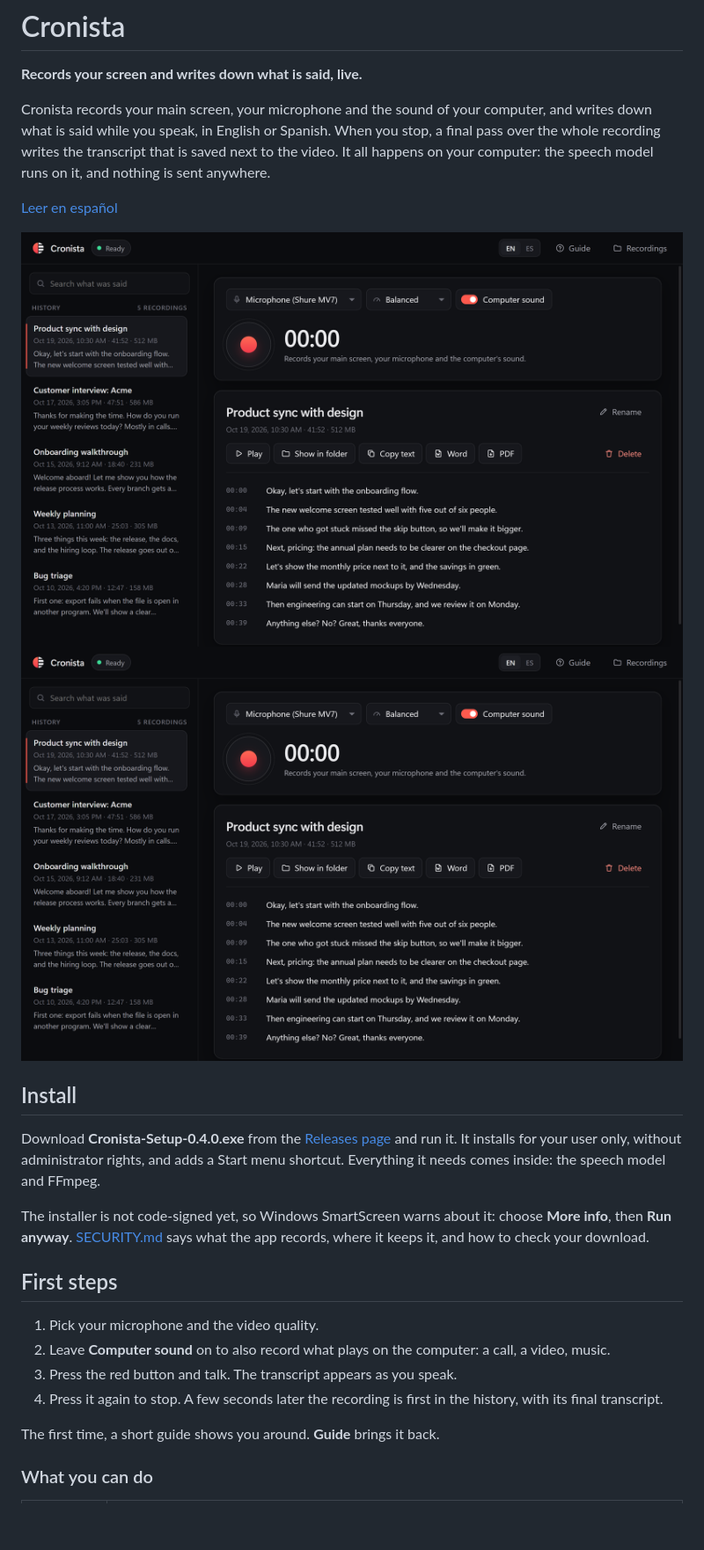
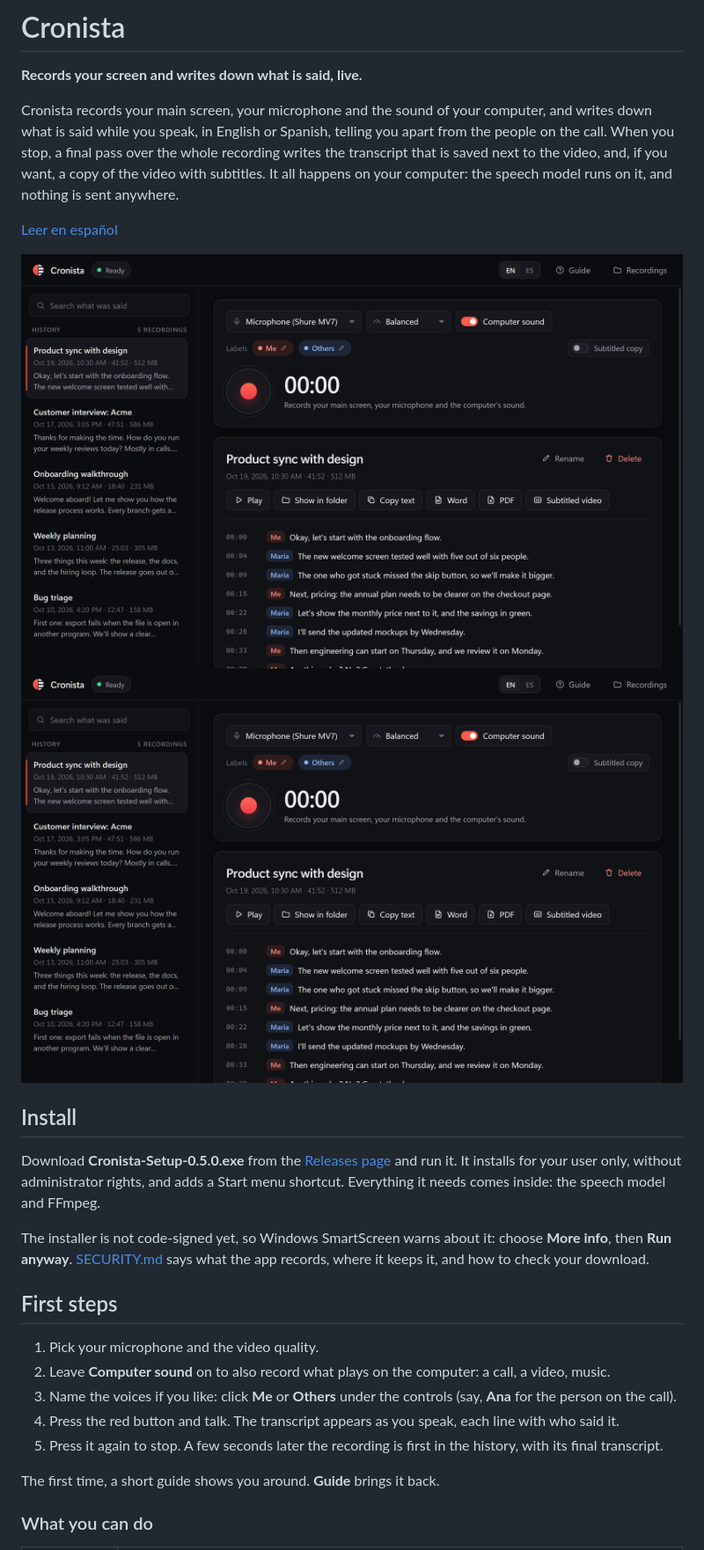
Before and after one commit to ignaciochiappero/cronista, a Markdown page: README.md, the part around one of its changes. Shown at 88% size. GitHub-like rendering; pictures changed too: docs/screenshot.png; blank space fills up the shorter version.

```diff
--- a/README.md
+++ b/README.md
@@ -4,7 +4,7 @@
 
 **Records your screen and writes down what is said, live.**
 
-Cronista records your main screen, your microphone and the sound of your computer, and writes down what is said while you speak, in English or Spanish. When you stop, a final pass over the whole recording writes the transcript that is saved next to the video. It all happens on your computer: the speech model runs on it, and nothing is sent anywhere.
+Cronista records your main screen, your microphone and the sound of your computer, and writes down what is said while you speak, in English or Spanish, telling you apart from the people on the call. When you stop, a final pass over the whole recording writes the transcript that is saved next to the video, and, if you want, a copy of the video with subtitles. It all happens on your computer: the speech model runs on it, and nothing is sent anywhere.
 
 [Leer en español](README.es.md)
 
@@ -17,7 +17,7 @@ Cronista records your main screen, your microphone and the sound of your compute
 
 ## Install
 
-Download **Cronista-Setup-0.4.0.exe** from the [Releases page](https://github.com/ignaciochiappero/cronista/releases/latest) and run it. It installs for your user only, without administrator rights, and adds a Start menu shortcut. Everything it needs comes inside: the speech model and FFmpeg.
+Download **Cronista-Setup-0.5.0.exe** from the [Releases page](https://github.com/ignaciochiappero/cronista/releases/latest) and run it. It installs for your user only, without administrator rights, and adds a Start menu shortcut. Everything it needs comes inside: the speech model and FFmpeg.
 
 The installer is not code-signed yet, so Windows SmartScreen warns about it: choose **More info**, then **Run anyway**. [SECURITY.md](SECURITY.md) says what the app records, where it keeps it, and how to check your download.
 
@@ -25,8 +25,9 @@ The installer is not code-signed yet, so Windows SmartScreen warns about it: cho
 
 1. Pick your microphone and the video quality.
 2. Leave **Computer sound** on to also record what plays on the computer: a call, a video, music.
-3. Press the red button and talk. The transcript appears as you speak.
-4. Press it again to stop. A few seconds later the recording is first in the history, with its final transcript.
+3. Name the voices if you like: click **Me** or **Others** under the controls (say, **Ana** for the person on the call).
+4. Press the red button and talk. The transcript appears as you speak, each line with who said it.
+5. Press it again to stop. A few seconds later the recording is first in the history, with its final transcript.
 
 The first time, a short guide shows you around. **Guide** brings it back.
 
```
Also changed, not shown: other parts of README.md (+12 -7 lines), README.es.md (+12 -8 lines), SECURITY.md (+5 -5 lines), docs/screenshot-es.png, 2 other files.
